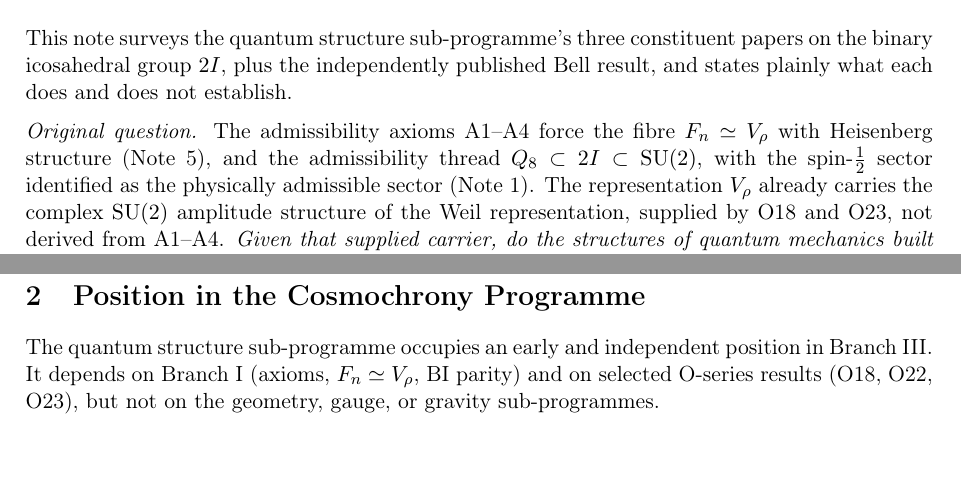
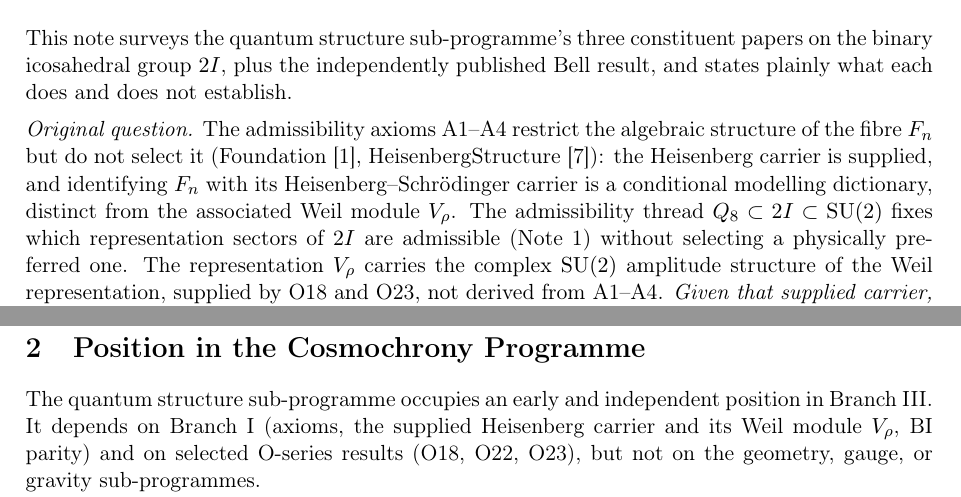
Before and after one commit to Cosmochrony/quantum-structure-note, a LaTeX paper (tex/QuantumStructureNote.tex): two parts of page 3 of 7, joined at a grey line, cut so that both start at the same text, the shorter picture padded with empty space. Compiled offline with pdfLaTeX.

Commit message:
QS-Note 2.2 candidate: the axioms restrict but do not select the fibre; the Heisenberg carrier is supplied and its Weil module kept distinct; the admissibility thread selects no physically preferred sector

```diff
--- a/tex/QuantumStructureNote.tex
+++ b/tex/QuantumStructureNote.tex
@@ -90,10 +90,13 @@
 
     \medskip
     \noindent\textit{Original question.}
-    The admissibility axioms A1--A4 force the fibre $F_n \simeq \Vr$ with Heisenberg
-    structure (Note~5), and the admissibility thread $Q_8 \subset \twoI \subset \SU(2)$, with
-    the spin-$\tfrac{1}{2}$ sector identified as the physically admissible sector (Note~1). The
-    representation $\Vr$ already carries the complex $\SU(2)$ amplitude structure of the Weil
+    The admissibility axioms A1--A4 restrict the algebraic structure of the fibre $F_n$ but do not
+    select it (Foundation~\cite{Beau2026m}, HeisenbergStructure~\cite{Beau2026HeisenbergStructure}): the
+    Heisenberg carrier is supplied, and identifying $F_n$ with its Heisenberg--Schr\"odinger carrier is a
+    conditional modelling dictionary, distinct from the associated Weil module $\Vr$.
+    The admissibility thread $Q_8 \subset \twoI \subset \SU(2)$ fixes which representation sectors of
+    $\twoI$ are admissible (Note~1) without selecting a physically preferred one.
+    The representation $\Vr$ carries the complex $\SU(2)$ amplitude structure of the Weil
     representation, supplied by O18 and O23, not derived from A1--A4. \textit{Given that supplied
     carrier, do the structures of quantum mechanics built upon it --- phase coherence, the Born
     rule, a singlet correlator, Bell-type correlations --- follow from admissibility alone, or
@@ -128,7 +131,8 @@
     \label{sec:position}
 
     The quantum structure sub-programme occupies an early and independent position in
-    Branch~III. It depends on Branch~I (axioms, $F_n \simeq \Vr$, BI parity) and on selected
+    Branch~III. It depends on Branch~I (axioms, the supplied Heisenberg carrier and its Weil module $\Vr$, BI
+    parity) and on selected
     O-series results (O18, O22, O23), but not on the geometry, gauge, or gravity sub-programmes.
 
     Of the results once listed here as upstream inputs --- the admissible fibre and Heisenberg
```
